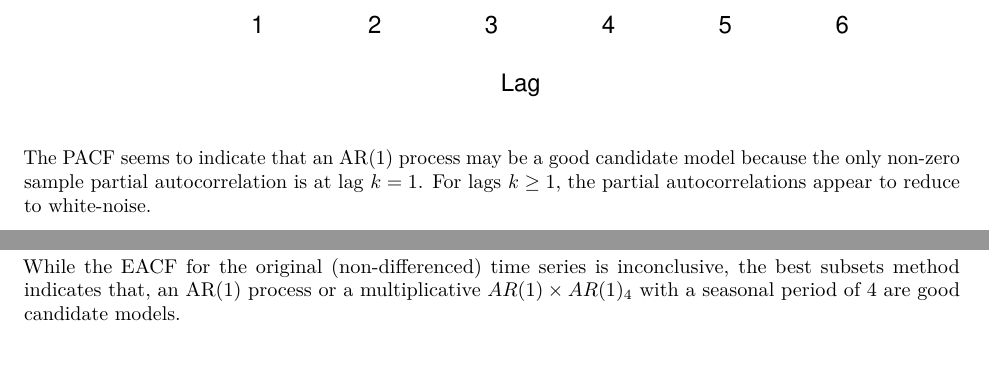
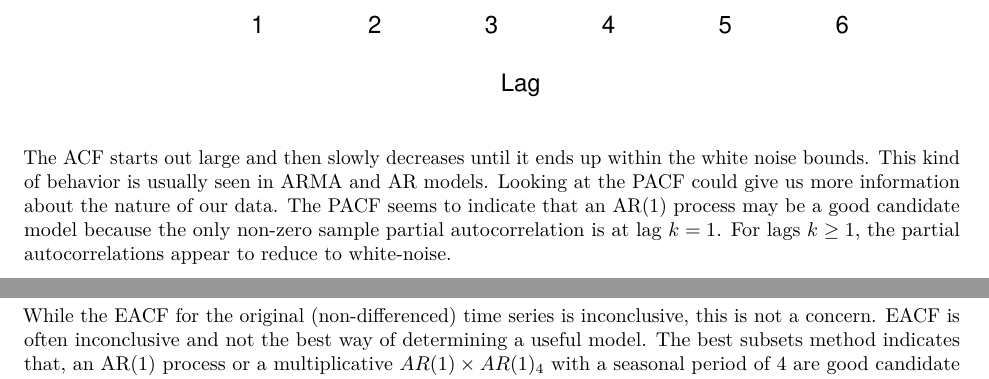
Before and after one commit to hungf8342/personalsavings_timeseries, an R Markdown document (personal_savings_analysis.Rmd): two parts of pages 3 and 4 of 10, joined at a grey line, cut so that both start at the same text. Rendered offline with R 4.5, knitr and Pandoc, then LaTeX, with nearby package versions; some code elsewhere in the file could not run offline.

Commit message:
added to write-up

````diff
--- a/personal_savings_analysis.Rmd
+++ b/personal_savings_analysis.Rmd
@@ -72,7 +72,7 @@ acf(savings, lag.max = 25)
 pacf(savings, lag.max = 25)
 ```
 
-The PACF seems to indicate that an AR(1) process may be a good candidate model because the only non-zero sample partial autocorrelation is at lag $k=1$. For lags $k \geq 1$, the partial autocorrelations appear to reduce to white-noise.
+The ACF starts out large and then slowly decreases until it ends up within the white noise bounds. This kind of behavior is usually seen in ARMA and AR models. Looking at the PACF could give us more information about the nature of our data. The PACF seems to indicate that an AR(1) process may be a good candidate model because the only non-zero sample partial autocorrelation is at lag $k=1$. For lags $k \geq 1$, the partial autocorrelations appear to reduce to white-noise.
 
 Next, we consider the differenced time series, which is plotted below:
 
@@ -110,7 +110,7 @@ sub = armasubsets(y=savings,nar=7,nma=7, y.name='test', ar.method='ols')
 plot(sub)
 ```
 
-While the EACF for the original (non-differenced) time series is inconclusive, the best subsets method indicates that, an AR(1) process or a multiplicative $AR(1) \times AR(1)_4$ with a seasonal period of 4 are good candidate models.
+While the EACF for the original (non-differenced) time series is inconclusive, this is not a concern.  EACF is often inconclusive and not the best way of determining a useful model. The best subsets method indicates that, an AR(1) process or a multiplicative $AR(1) \times AR(1)_4$ with a seasonal period of 4 are good candidate models.
 
 
 ```{r, fig.height=3, fig.width= 4, echo=FALSE}
````
Also changed, not shown: personal_savings_analysis.Rmd (2 more changed lines).
